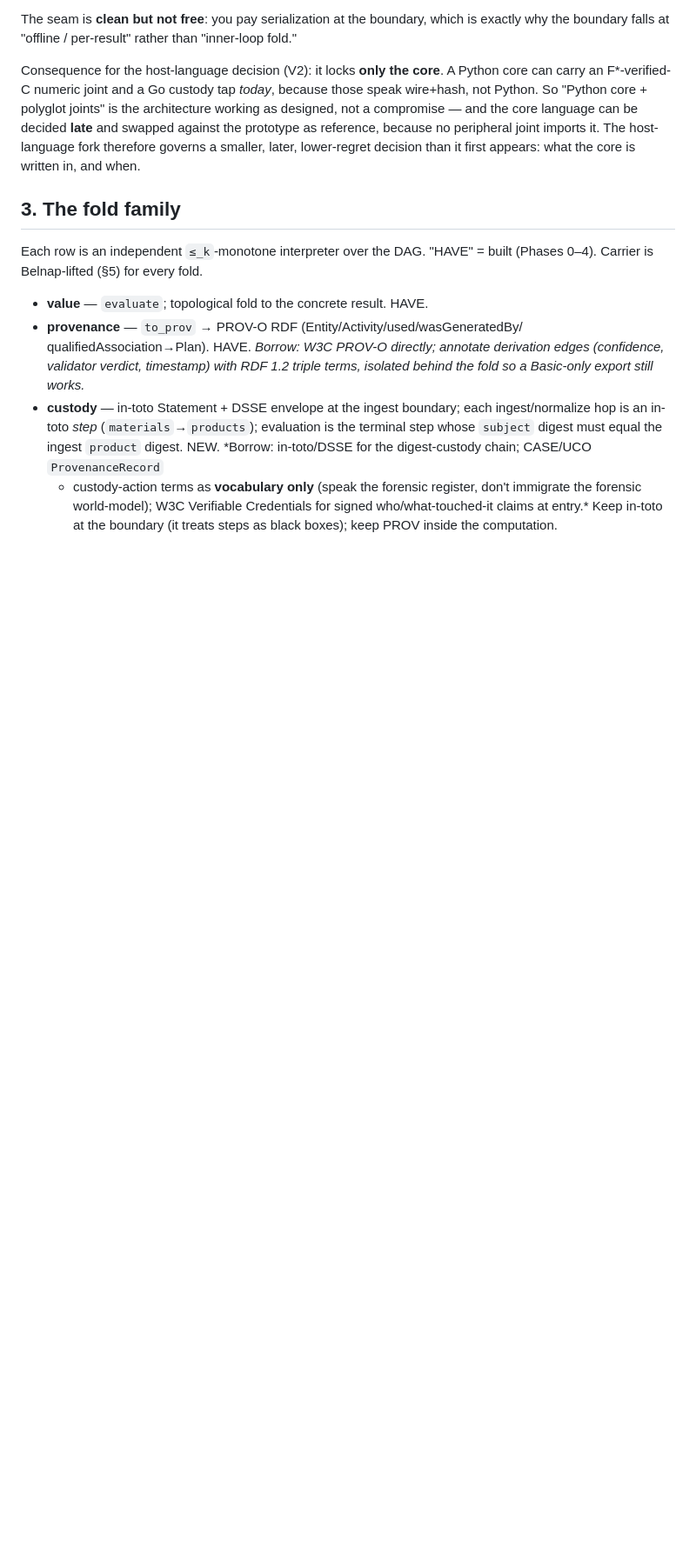
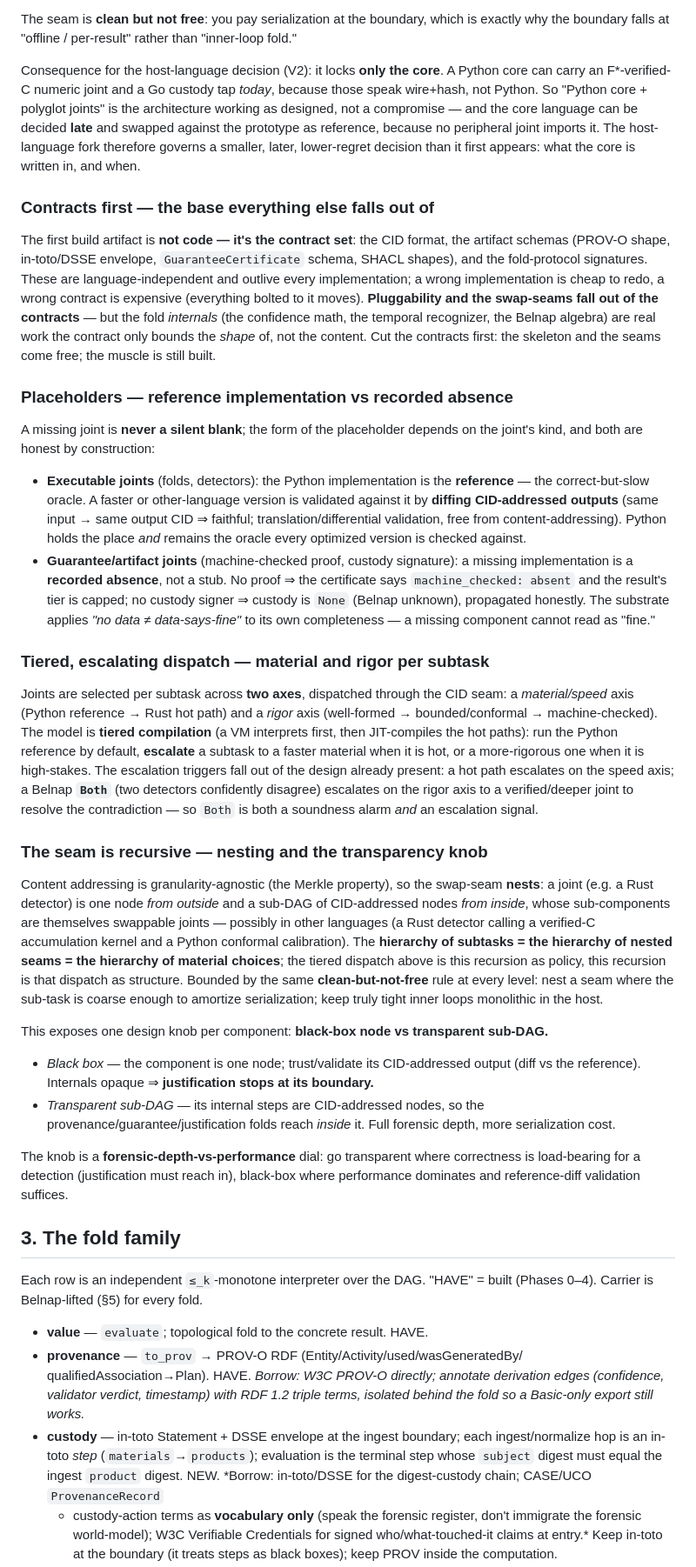
Before and after one commit to adelic-ai/canon, a Markdown page: design/self_validation_architecture.md, the part around the change. Shown at 87% size. Rendered like a GitHub page; blank space fills up the shorter version.

Commit message:
design: contracts-first, placeholder honesty, tiered dispatch, recursive seam
Fold the design-conversation results into the architecture spine (under the
narrow-waist seam):

- Contracts first: the first build artifact is the contract set (CID format,
  artifact schemas, fold signatures), not code — pluggability falls out, fold
  internals don't.
- Placeholders are honest by construction: executable joints have a Python
  reference (the oracle; faster versions validated by diffing CID outputs);
  guarantee/artifact joints record absence (machine_checked: absent caps the
  tier; absent custody = None), so a missing component can't read as "fine."
- Tiered, escalating dispatch: per-subtask selection across a material/speed axis
  and a rigor axis (tiered-compilation model); a Belnap Both is both a soundness
  alarm and a rigor-escalation trigger.
- The seam is recursive (Merkle granularity-agnosticism): a Rust joint is one
  node outside, a sub-DAG of swappable (possibly other-language) joints inside;
  hierarchy of subtasks = nested seams = material choices. Black-box vs
  transparent sub-DAG is a forensic-depth-vs-performance knob (justification stops
  at a black-box boundary).

```diff
--- a/design/self_validation_architecture.md
+++ b/design/self_validation_architecture.md
@@ -126,6 +126,69 @@ working as designed, not a compromise — and the core language can be decided *
 swapped against the prototype as reference, because no peripheral joint imports it. The
 host-language fork therefore governs a smaller, later, lower-regret decision than it first
 appears: what the core is written in, and when.
+
+### Contracts first — the base everything else falls out of
+
+The first build artifact is **not code — it's the contract set**: the CID format, the
+artifact schemas (PROV-O shape, in-toto/DSSE envelope, `GuaranteeCertificate` schema,
+SHACL shapes), and the fold-protocol signatures. These are language-independent and
+outlive every implementation; a wrong implementation is cheap to redo, a wrong contract
+is expensive (everything bolted to it moves). **Pluggability and the swap-seams fall out
+of the contracts** — but the fold *internals* (the confidence math, the temporal
+recognizer, the Belnap algebra) are real work the contract only bounds the *shape* of, not
+the content. Cut the contracts first: the skeleton and the seams come free; the muscle is
+still built.
+
+### Placeholders — reference implementation vs recorded absence
+
+A missing joint is **never a silent blank**; the form of the placeholder depends on the
+joint's kind, and both are honest by construction:
+
+- **Executable joints** (folds, detectors): the Python implementation is the
+  **reference** — the correct-but-slow oracle. A faster or other-language version is
+  validated against it by **diffing CID-addressed outputs** (same input → same output CID
+  ⇒ faithful; translation/differential validation, free from content-addressing). Python
+  holds the place *and* remains the oracle every optimized version is checked against.
+- **Guarantee/artifact joints** (machine-checked proof, custody signature): a missing
+  implementation is a **recorded absence**, not a stub. No proof ⇒ the certificate says
+  `machine_checked: absent` and the result's tier is capped; no custody signer ⇒ custody
+  is `None` (Belnap unknown), propagated honestly. The substrate applies *"no data ≠
+  data-says-fine"* to its own completeness — a missing component cannot read as "fine."
+
+### Tiered, escalating dispatch — material and rigor per subtask
+
+Joints are selected per subtask across **two axes**, dispatched through the CID seam: a
+*material/speed* axis (Python reference → Rust hot path) and a *rigor* axis (well-formed →
+bounded/conformal → machine-checked). The model is **tiered compilation** (a VM interprets
+first, then JIT-compiles the hot paths): run the Python reference by default, **escalate** a
+subtask to a faster material when it is hot, or a more-rigorous one when it is high-stakes.
+The escalation triggers fall out of the design already present: a hot path escalates on the
+speed axis; a Belnap **`Both`** (two detectors confidently disagree) escalates on the rigor
+axis to a verified/deeper joint to resolve the contradiction — so `Both` is both a soundness
+alarm *and* an escalation signal.
+
+### The seam is recursive — nesting and the transparency knob
+
+Content addressing is granularity-agnostic (the Merkle property), so the swap-seam **nests**:
+a joint (e.g. a Rust detector) is one node *from outside* and a sub-DAG of CID-addressed
+nodes *from inside*, whose sub-components are themselves swappable joints — possibly in other
+languages (a Rust detector calling a verified-C accumulation kernel and a Python conformal
+calibration). The **hierarchy of subtasks = the hierarchy of nested seams = the hierarchy of
+material choices**; the tiered dispatch above is this recursion as policy, this recursion is
+that dispatch as structure. Bounded by the same **clean-but-not-free** rule at every level:
+nest a seam where the sub-task is coarse enough to amortize serialization; keep truly tight
+inner loops monolithic in the host.
+
+This exposes one design knob per component: **black-box node vs transparent sub-DAG.**
+- *Black box* — the component is one node; trust/validate its CID-addressed output (diff vs
+  the reference). Internals opaque ⇒ **justification stops at its boundary.**
+- *Transparent sub-DAG* — its internal steps are CID-addressed nodes, so the
+  provenance/guarantee/justification folds reach *inside* it. Full forensic depth, more
+  serialization cost.
+
+The knob is a **forensic-depth-vs-performance** dial: go transparent where correctness is
+load-bearing for a detection (justification must reach in), black-box where performance
+dominates and reference-diff validation suffices.
 
 ## 3. The fold family
 
```
